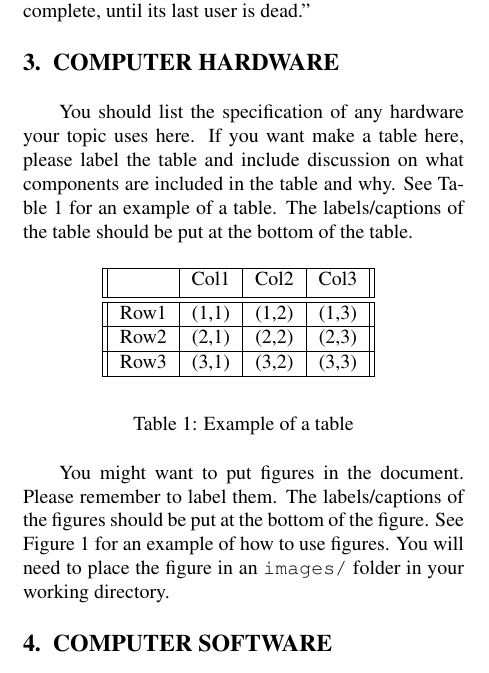
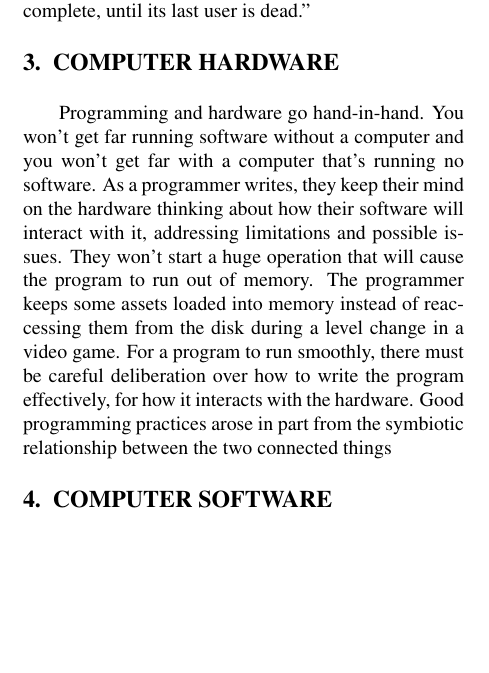
Before and after one commit to england2/cse101_computer_history, a LaTeX paper (computer_history.tex): part of one column of page 1 of 2, cut so that both start at the same text, the shorter picture padded with empty space. Compiled offline with pdfLaTeX.

Commit message:
final vers

```diff
--- a/computer_history.tex
+++ b/computer_history.tex
@@ -12,7 +12,7 @@ COMPUTER HISTORY\\
 \author{Group 22\\
 \small Jennifer Quay Minnich\\
 \small Johndenmyr Mendoza\\
-\small Group Member 3\\
+\small Elan England\\
 }
 
 % Image/graphics support
@@ -68,36 +68,14 @@ It is uncertain as to when programming first started. One can argue that program
 %%%%%%%%%%%%%%%%%%%%%%%%%%%%%%%%%%%%%%%%%%%%%%%%%%%%%%%%%%%%%%%%%%%%%%%%%%%%%%%%
 \section{COMPUTER HARDWARE}
 
-You should list the specification of any hardware your topic
-uses here. If you want make a table here, please label the table
-and include discussion on what components are included in the
-table and why. See Table
-\ref{tbl:example} for an example of a table.
-The labels/captions of the table should be put at the bottom
-of the table.
 
-
-\begin{table}[h!]
-\begin{center}
-\begin{tabular}{||c | c | c | c||}
-\hline
-  & Col1 & Col2 & Col3 \\ [0.5ex]
-\hline\hline
-Row1 & (1,1) & (1,2) & (1,3) \\
-\hline
-Row2 & (2,1) & (2,2) & (2,3) \\
-\hline
-Row3 & (3,1) & (3,2) & (3,3) \\
-\hline
-\end{tabular}
-\caption{Example of a table}
-\label{tbl:example}
-\end{center}
-\end{table}
-
-You might want to put figures in the document. Please
-remember to label them. The labels/captions of the figures
-should be put at the bottom of the figure. See Figure
-\ref{fig:example} for an example of how to use figures.
-You will need to place the figure in an \texttt{images/} folder
-in your working directory.
+Programming and hardware go hand-in-hand. You won’t get far running software without a computer
+and you won’t get far with a computer that’s running no software.
+As a programmer writes, they keep their mind on the hardware thinking about how their software
+will interact with it, addressing limitations and possible issues. They won’t start a huge
+operation that will cause the program to run out of memory. The programmer keeps some assets
+loaded into memory instead of reaccessing them from the disk during a level change in a video
+game. For a program to run smoothly, there must be careful deliberation over how to write the
+program effectively, for how it interacts with  the hardware.
+Good programming practices arose in part from the symbiotic relationship between the two
+connected things
```
Also changed, not shown: computer_history.tex (38 more changed lines).
